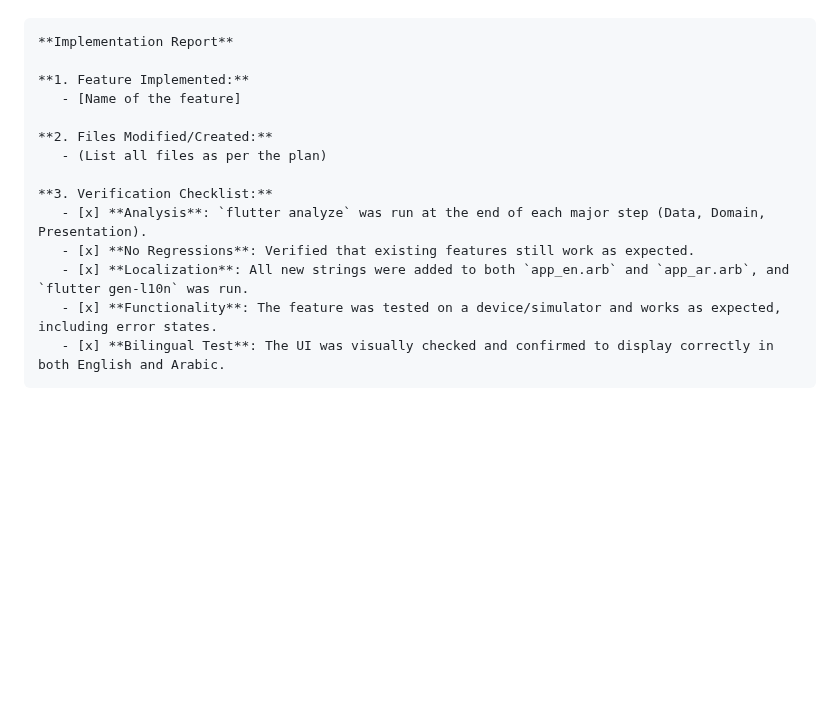
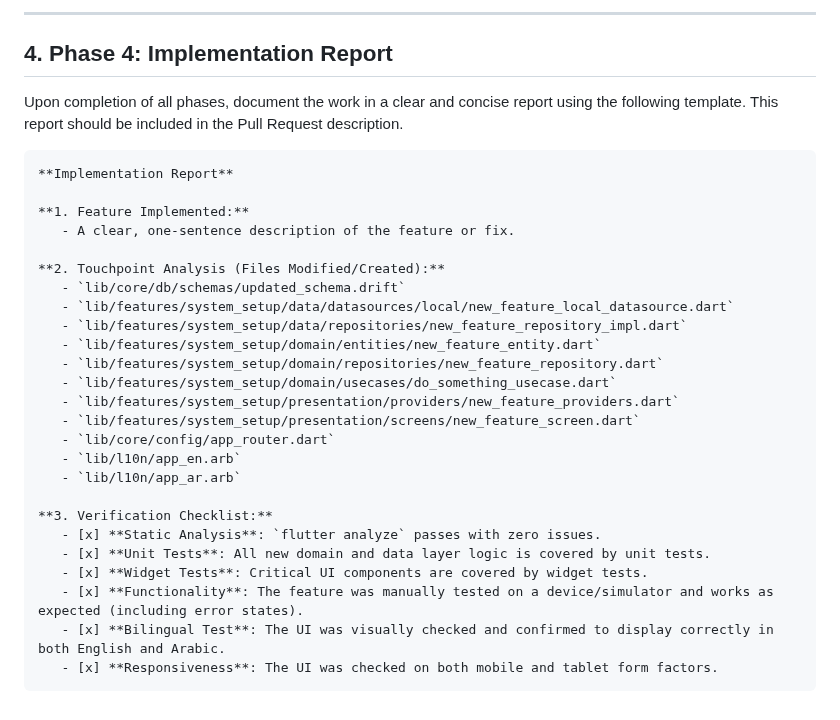
Before and after one commit to mkalwajih/Muhasebpro1, a Markdown page: docs/implementation_plan.md, the part around one of its changes. Drawn GitHub-style; blank space fills up the shorter version.

````diff
--- a/docs/implementation_plan.md
+++ b/docs/implementation_plan.md
@@ -85,15 +112,33 @@ After completing an implementation, provide a clear and concise report in the fo
+---
+
+## 4. Phase 4: Implementation Report
+
+Upon completion of all phases, document the work in a clear and concise report using the following template. This report should be included in the Pull Request description.
+
+```markdown
 **Implementation Report**
 
 **1. Feature Implemented:**
-   - [Name of the feature]
+   - A clear, one-sentence description of the feature or fix.
 
-**2. Files Modified/Created:**
-   - (List all files as per the plan)
+**2. Touchpoint Analysis (Files Modified/Created):**
+   - `lib/core/db/schemas/updated_schema.drift`
+   - `lib/features/system_setup/data/datasources/local/new_feature_local_datasource.dart`
+   - `lib/features/system_setup/data/repositories/new_feature_repository_impl.dart`
+   - `lib/features/system_setup/domain/entities/new_feature_entity.dart`
+   - `lib/features/system_setup/domain/repositories/new_feature_repository.dart`
+   - `lib/features/system_setup/domain/usecases/do_something_usecase.dart`
+   - `lib/features/system_setup/presentation/providers/new_feature_providers.dart`
+   - `lib/features/system_setup/presentation/screens/new_feature_screen.dart`
+   - `lib/core/config/app_router.dart`
+   - `lib/l10n/app_en.arb`
+   - `lib/l10n/app_ar.arb`
 
 **3. Verification Checklist:**
-   - [x] **Analysis**: `flutter analyze` was run at the end of each major step (Data, Domain, Presentation).
-   - [x] **No Regressions**: Verified that existing features still work as expected.
-   - [x] **Localization**: All new strings were added to both `app_en.arb` and `app_ar.arb`, and `flutter gen-l10n` was run.
-   - [x] **Functionality**: The feature was tested on a device/simulator and works as expected, including error states.
+   - [x] **Static Analysis**: `flutter analyze` passes with zero issues.
+   - [x] **Unit Tests**: All new domain and data layer logic is covered by unit tests.
+   - [x] **Widget Tests**: Critical UI components are covered by widget tests.
+   - [x] **Functionality**: The feature was manually tested on a device/simulator and works as expected (including error states).
    - [x] **Bilingual Test**: The UI was visually checked and confirmed to display correctly in both English and Arabic.
+   - [x] **Responsiveness**: The UI was checked on both mobile and tablet form factors.
 ```
````
Also changed, not shown: other parts of docs/implementation_plan.md (+89 -62 lines).
